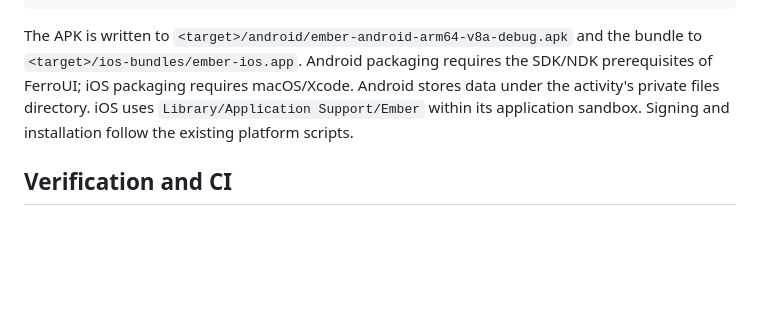
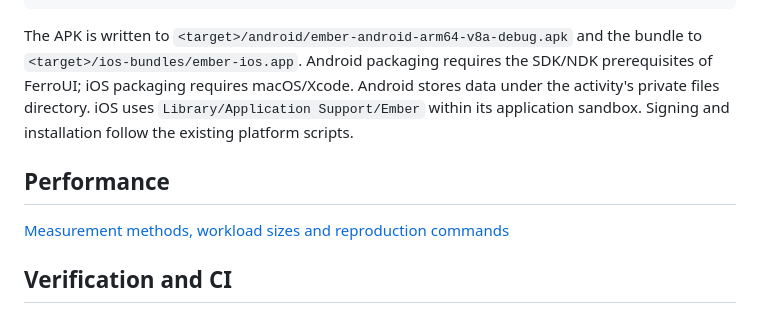
Before and after one commit to FerroUI/Ember, a Markdown page: docs/ember.md, the part around the change. GitHub-like rendering; blank space fills up the shorter version.

Commit message:
Document performance workloads, operation counts and reproducible baselines

```diff
--- a/docs/ember.md
+++ b/docs/ember.md
@@ -359,6 +359,10 @@ requires the SDK/NDK prerequisites of FerroUI; iOS packaging requires macOS/Xcod
 directory. iOS uses `Library/Application Support/Ember` within its application
 sandbox. Signing and installation follow the existing platform scripts.
 
+## Performance
+
+[Measurement methods, workload sizes and reproduction commands](performance.md)
+
 ## Verification and CI
 
 The [CI workflow](../.github/workflows/ci.yml) calls FerroUI's shared application
```
Also changed, not shown: docs/performance.md (added, +42 -0 lines).
